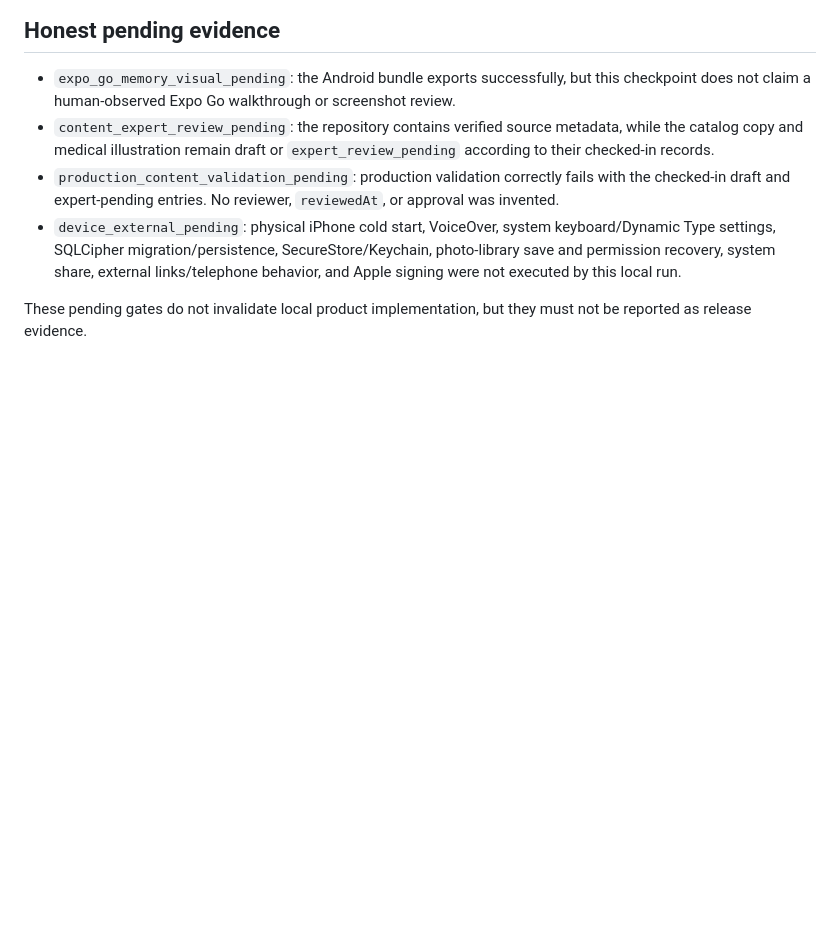
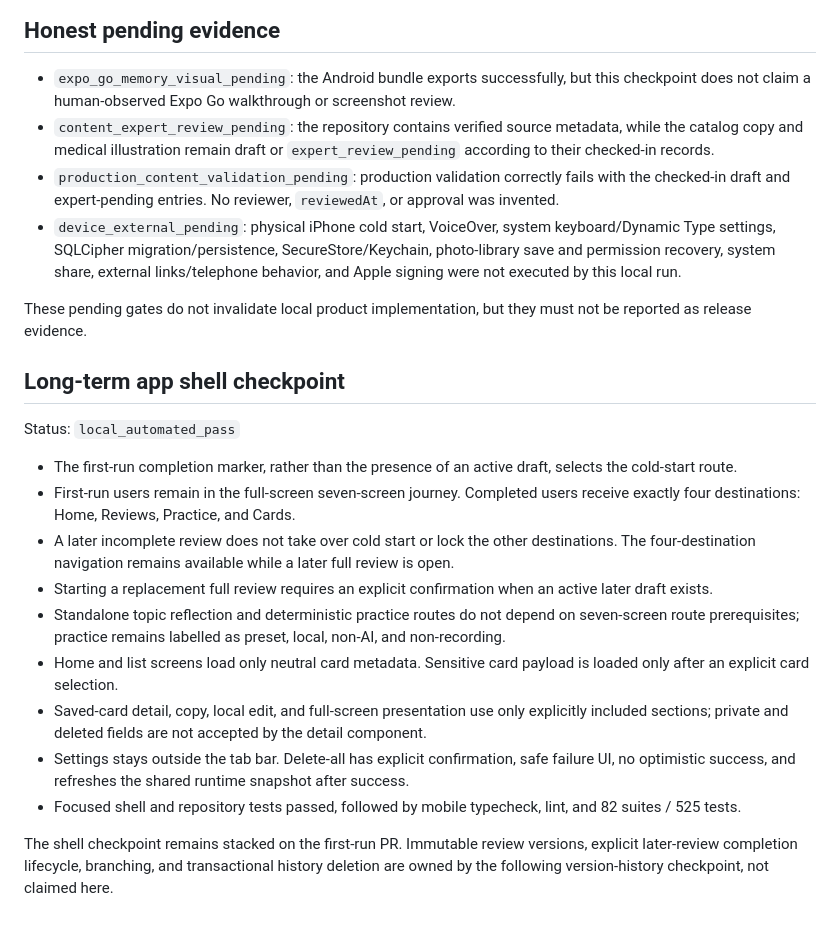
Before and after one commit to CarterWells111/CAVE, a Markdown page: docs/quality/seven-screen-acceptance-matrix.md, the part around the change. GitHub-like rendering; blank space fills up the shorter version.

Commit message:
docs: record long-term shell acceptance evidence

```diff
--- a/docs/quality/seven-screen-acceptance-matrix.md
+++ b/docs/quality/seven-screen-acceptance-matrix.md
@@ -57,3 +57,19 @@ Status: `local_automated_pass`
 - `device_external_pending`: physical iPhone cold start, VoiceOver, system keyboard/Dynamic Type settings, SQLCipher migration/persistence, SecureStore/Keychain, photo-library save and permission recovery, system share, external links/telephone behavior, and Apple signing were not executed by this local run.
 
 These pending gates do not invalidate local product implementation, but they must not be reported as release evidence.
+
+## Long-term app shell checkpoint
+
+Status: `local_automated_pass`
+
+- The first-run completion marker, rather than the presence of an active draft, selects the cold-start route.
+- First-run users remain in the full-screen seven-screen journey. Completed users receive exactly four destinations: Home, Reviews, Practice, and Cards.
+- A later incomplete review does not take over cold start or lock the other destinations. The four-destination navigation remains available while a later full review is open.
+- Starting a replacement full review requires an explicit confirmation when an active later draft exists.
+- Standalone topic reflection and deterministic practice routes do not depend on seven-screen route prerequisites; practice remains labelled as preset, local, non-AI, and non-recording.
+- Home and list screens load only neutral card metadata. Sensitive card payload is loaded only after an explicit card selection.
+- Saved-card detail, copy, local edit, and full-screen presentation use only explicitly included sections; private and deleted fields are not accepted by the detail component.
+- Settings stays outside the tab bar. Delete-all has explicit confirmation, safe failure UI, no optimistic success, and refreshes the shared runtime snapshot after success.
+- Focused shell and repository tests passed, followed by mobile typecheck, lint, and 82 suites / 525 tests.
+
+The shell checkpoint remains stacked on the first-run PR. Immutable review versions, explicit later-review completion lifecycle, branching, and transactional history deletion are owned by the following version-history checkpoint, not claimed here.
```
